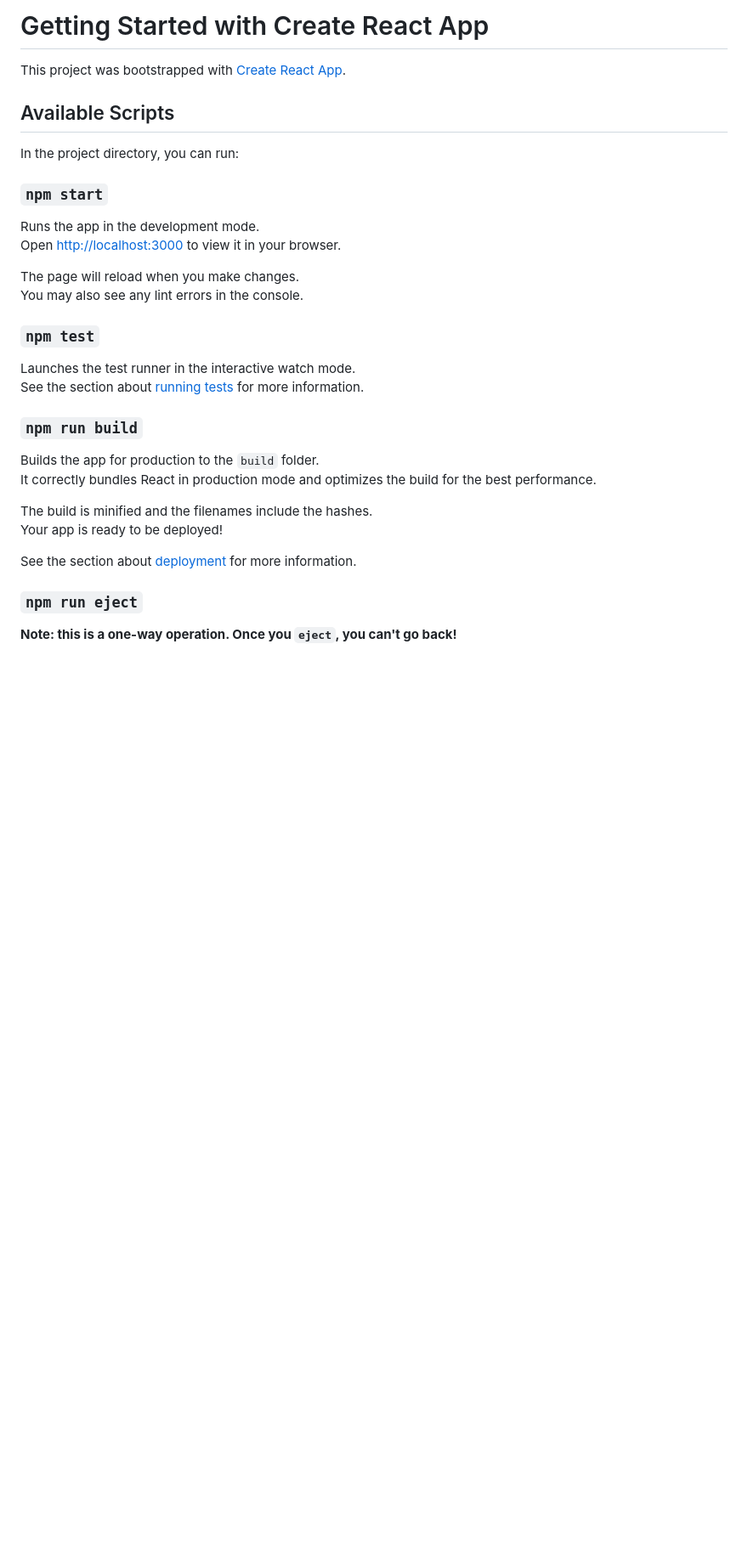
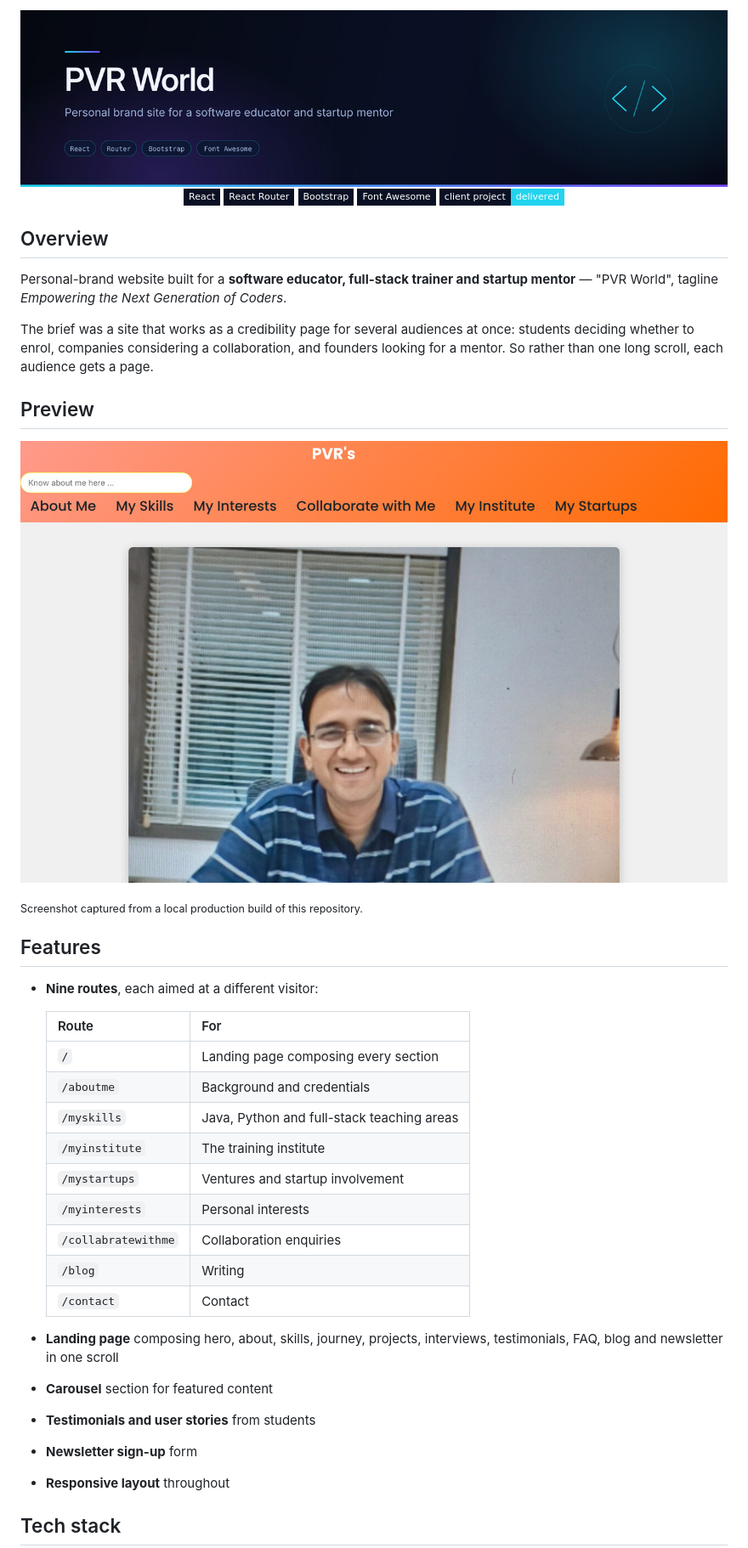
Before and after one commit to AJAY2043/pvr_sir_website, a Markdown page: README.md, the part around one of its changes. Shown at 85% size. Rendered like a GitHub page; pictures changed too: assets/banner.png (added), assets/preview-home.jpg (added); badges without logos; blank space fills up the shorter version.

```diff
--- a/README.md
+++ b/README.md
@@ -1,35 +1,50 @@
-# Getting Started with Create React App
+<div align="center">
+  <img src="./assets/banner.png" alt="PVR World — personal brand site for a software educator and startup mentor" width="100%" />
+</div>
 
-This project was bootstrapped with [Create React App](https://github.com/facebook/create-react-app).
+<div align="center">
 
-## Available Scripts
+![React](https://img.shields.io/badge/React-0A1024?style=flat-square&logo=react&logoColor=61DAFB)
+![React Router](https://img.shields.io/badge/React_Router-0A1024?style=flat-square&logo=reactrouter&logoColor=CA4245)
+![Bootstrap](https://img.shields.io/badge/Bootstrap-0A1024?style=flat-square&logo=bootstrap&logoColor=7952B3)
+![Font Awesome](https://img.shields.io/badge/Font_Awesome-0A1024?style=flat-square&logo=fontawesome&logoColor=538DD7)
+![Status](https://img.shields.io/badge/client_project-delivered-22D3EE?style=flat-square&labelColor=0A1024)
 
-In the project directory, you can run:
+</div>
 
-### `npm start`
+## Overview
 
-Runs the app in the development mode.\
-Open [http://localhost:3000](http://localhost:3000) to view it in your browser.
+Personal-brand website built for a **software educator, full-stack trainer and startup mentor** — "PVR World", tagline *Empowering the Next Generation of Coders*.
 
-The page will reload when you make changes.\
-You may also see any lint errors in the console.
+The brief was a site that works as a credibility page for several audiences at once: students deciding whether to enrol, companies considering a collaboration, and founders looking for a mentor. So rather than one long scroll, each audience gets a page.
 
-### `npm test`
+## Preview
 
-Launches the test runner in the interactive watch mode.\
-See the section about [running tests](https://facebook.github.io/create-react-app/docs/running-tests) for more information.
+![PVR World landing page](./assets/preview-home.jpg)
 
-### `npm run build`
+<sub>Screenshot captured from a local production build of this repository.</sub>
 
-Builds the app for production to the `build` folder.\
-It correctly bundles React in production mode and optimizes the build for the best performance.
+## Features
 
-The build is minified and the filenames include the hashes.\
-Your app is ready to be deployed!
+- **Nine routes**, each aimed at a different visitor:
 
-See the section about [deployment](https://facebook.github.io/create-react-app/docs/deployment) for more information.
+  | Route | For |
+  |---|---|
+  | `/` | Landing page composing every section |
+  | `/aboutme` | Background and credentials |
+  | `/myskills` | Java, Python and full-stack teaching areas |
+  | `/myinstitute` | The training institute |
+  | `/mystartups` | Ventures and startup involvement |
+  | `/myinterests` | Personal interests |
+  | `/collabratewithme` | Collaboration enquiries |
+  | `/blog` | Writing |
+  | `/contact` | Contact |
 
-### `npm run eject`
+- **Landing page** composing hero, about, skills, journey, projects, interviews, testimonials, FAQ, blog and newsletter in one scroll
+- **Carousel** section for featured content
+- **Testimonials and user stories** from students
+- **Newsletter sign-up** form
+- **Responsive layout** throughout
 
-**Note: this is a one-way operation. Once you `eject`, you can't go back!**
+## Tech stack
 
```
Also changed, not shown: other parts of README.md (+39 -26 lines), 1 other file.
